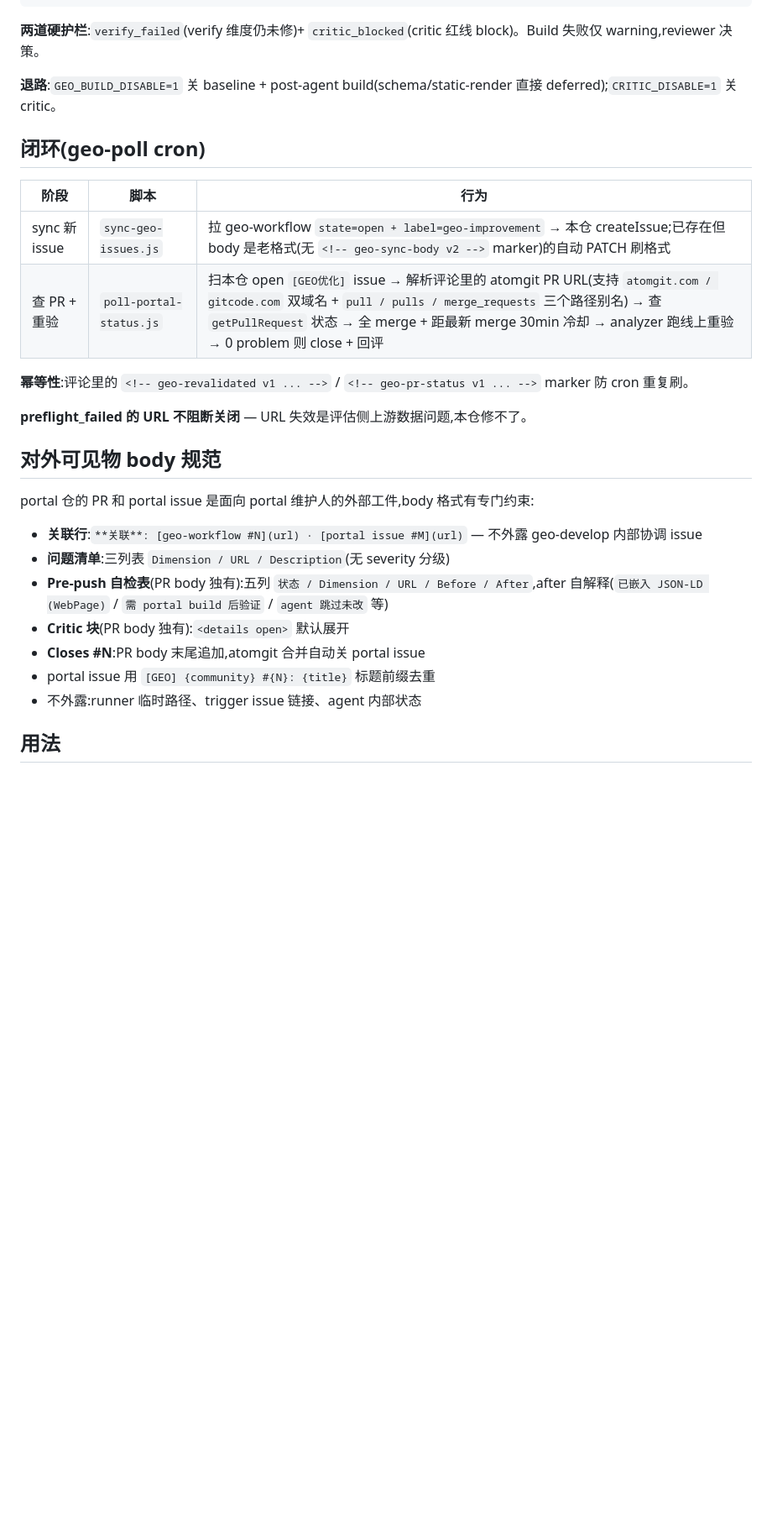
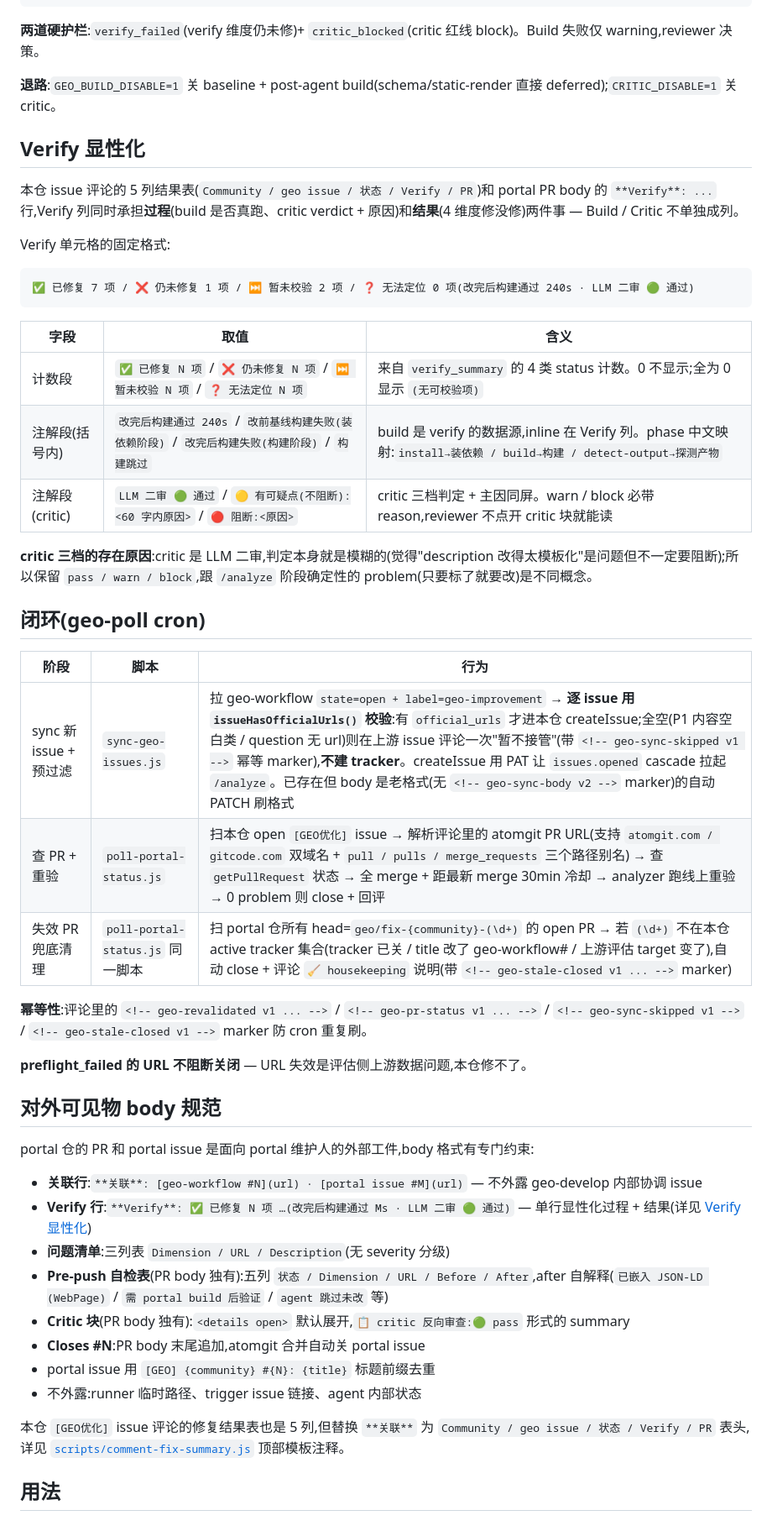
Before and after one commit to zjwmiao/daily-check, a Markdown page: README.md, the part around one of its changes. Shown at 84% size. Rendered like a GitHub page; blank space fills up the shorter version.

Commit message:
docs: update readme

````diff
--- a/README.md
+++ b/README.md
@@ -131,14 +137,33 @@ generate-report        Markdown 报告 + 末尾 geo-analysis-payload v1 JSON 折
 
 **退路**:`GEO_BUILD_DISABLE=1` 关 baseline + post-agent build(schema/static-render 直接 deferred);`CRITIC_DISABLE=1` 关 critic。
 
+## Verify 显性化
+
+本仓 issue 评论的 5 列结果表(`Community / geo issue / 状态 / Verify / PR`)和 portal PR body 的 `**Verify**: ...` 行,Verify 列同时承担**过程**(build 是否真跑、critic verdict + 原因)和**结果**(4 维度修没修)两件事 — Build / Critic 不单独成列。
+
+Verify 单元格的固定格式:
+
+```text
+✅ 已修复 7 项 / ❌ 仍未修复 1 项 / ⏭ 暂未校验 2 项 / ❓ 无法定位 0 项(改完后构建通过 240s · LLM 二审 🟢 通过)
+```
+
+| 字段 | 取值 | 含义 |
+| --- | --- | --- |
+| 计数段 | `✅ 已修复 N 项` / `❌ 仍未修复 N 项` / `⏭ 暂未校验 N 项` / `❓ 无法定位 N 项` | 来自 `verify_summary` 的 4 类 status 计数。0 不显示;全为 0 显示 `(无可校验项)` |
+| 注解段(括号内) | `改完后构建通过 240s` / `改前基线构建失败(装依赖阶段)` / `改完后构建失败(构建阶段)` / `构建跳过` | build 是 verify 的数据源,inline 在 Verify 列。phase 中文映射:`install→装依赖 / build→构建 / detect-output→探测产物` |
+| 注解段(critic) | `LLM 二审 🟢 通过` / `🟡 有可疑点(不阻断):<60 字内原因>` / `🔴 阻断:<原因>` | critic 三档判定 + 主因同屏。warn / block 必带 reason,reviewer 不点开 critic 块就能读 |
+
+**critic 三档的存在原因**:critic 是 LLM 二审,判定本身就是模糊的(觉得"description 改得太模板化"是问题但不一定要阻断);所以保留 `pass / warn / block`,跟 `/analyze` 阶段确定性的 problem(只要标了就要改)是不同概念。
+
 ## 闭环(geo-poll cron)
 
 | 阶段 | 脚本 | 行为 |
 | --- | --- | --- |
-| sync 新 issue | `sync-geo-issues.js` | 拉 geo-workflow `state=open + label=geo-improvement` → 本仓 createIssue;已存在但 body 是老格式(无 `<!-- geo-sync-body v2 -->` marker)的自动 PATCH 刷格式 |
+| sync 新 issue + 预过滤 | `sync-geo-issues.js` | 拉 geo-workflow `state=open + label=geo-improvement` → **逐 issue 用 `issueHasOfficialUrls()` 校验**:有 `official_urls` 才进本仓 createIssue;全空(P1 内容空白类 / question 无 url)则在上游 issue 评论一次"暂不接管"(带 `<!-- geo-sync-skipped v1 -->` 幂等 marker),**不建 tracker**。createIssue 用 PAT 让 `issues.opened` cascade 拉起 `/analyze`。已存在但 body 是老格式(无 `<!-- geo-sync-body v2 -->` marker)的自动 PATCH 刷格式 |
 | 查 PR + 重验 | `poll-portal-status.js` | 扫本仓 open `[GEO优化]` issue → 解析评论里的 atomgit PR URL(支持 `atomgit.com / gitcode.com` 双域名 + `pull / pulls / merge_requests` 三个路径别名) → 查 `getPullRequest` 状态 → 全 merge + 距最新 merge 30min 冷却 → analyzer 跑线上重验 → 0 problem 则 close + 回评 |
+| 失效 PR 兜底清理 | `poll-portal-status.js` 同一脚本 | 扫 portal 仓所有 head=`geo/fix-{community}-(\d+)` 的 open PR → 若 `(\d+)` 不在本仓 active tracker 集合(tracker 已关 / title 改了 geo-workflow# / 上游评估 target 变了),自动 close + 评论 `🧹 housekeeping` 说明(带 `<!-- geo-stale-closed v1 ... -->` marker) |
 
-**幂等性**:评论里的 `<!-- geo-revalidated v1 ... -->` / `<!-- geo-pr-status v1 ... -->` marker 防 cron 重复刷。
+**幂等性**:评论里的 `<!-- geo-revalidated v1 ... -->` / `<!-- geo-pr-status v1 ... -->` / `<!-- geo-sync-skipped v1 -->` / `<!-- geo-stale-closed v1 -->` marker 防 cron 重复刷。
 
 **preflight_failed 的 URL 不阻断关闭** — URL 失效是评估侧上游数据问题,本仓修不了。
 
@@ -147,12 +172,15 @@ generate-report        Markdown 报告 + 末尾 geo-analysis-payload v1 JSON 折
 portal 仓的 PR 和 portal issue 是面向 portal 维护人的外部工件,body 格式有专门约束:
 
 - **关联行**:`**关联**: [geo-workflow #N](url) · [portal issue #M](url)` — 不外露 geo-develop 内部协调 issue
+- **Verify 行**:`**Verify**: ✅ 已修复 N 项 …(改完后构建通过 Ms · LLM 二审 🟢 通过)` — 单行显性化过程 + 结果(详见 [Verify 显性化](#verify-显性化))
 - **问题清单**:三列表 `Dimension / URL / Description`(无 severity 分级)
 - **Pre-push 自检表**(PR body 独有):五列 `状态 / Dimension / URL / Before / After`,after 自解释(`已嵌入 JSON-LD (WebPage)` / `需 portal build 后验证` / `agent 跳过未改` 等)
-- **Critic 块**(PR body 独有):`<details open>` 默认展开
+- **Critic 块**(PR body 独有):`<details open>` 默认展开,`📋 critic 反向审查:🟢 pass` 形式的 summary
 - **Closes #N**:PR body 末尾追加,atomgit 合并自动关 portal issue
 - portal issue 用 `[GEO] {community} #{N}: {title}` 标题前缀去重
 - 不外露:runner 临时路径、trigger issue 链接、agent 内部状态
+
+本仓 `[GEO优化]` issue 评论的修复结果表也是 5 列,但替换 `**关联**` 为 `Community / geo issue / 状态 / Verify / PR` 表头,详见 [`scripts/comment-fix-summary.js`](scripts/comment-fix-summary.js) 顶部模板注释。
 
 ## 用法
 
````
Also changed, not shown: other parts of README.md (+30 -21 lines).
